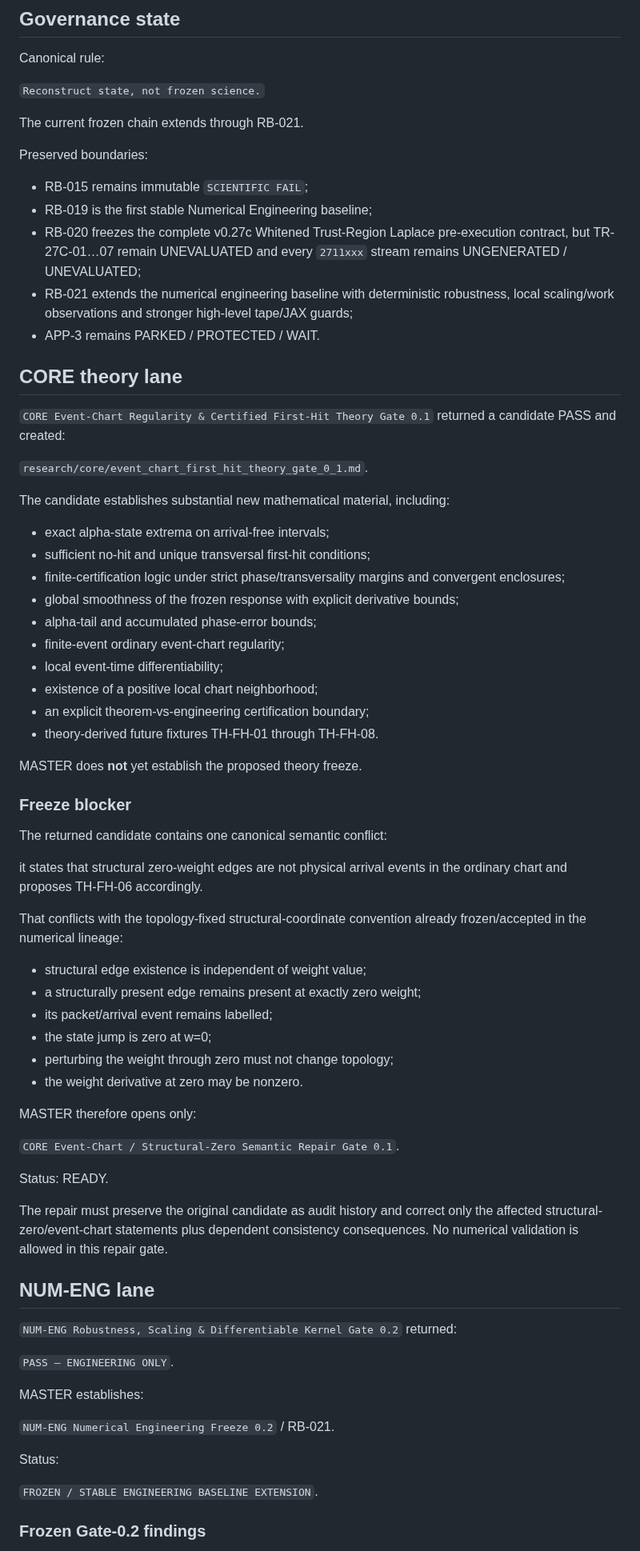
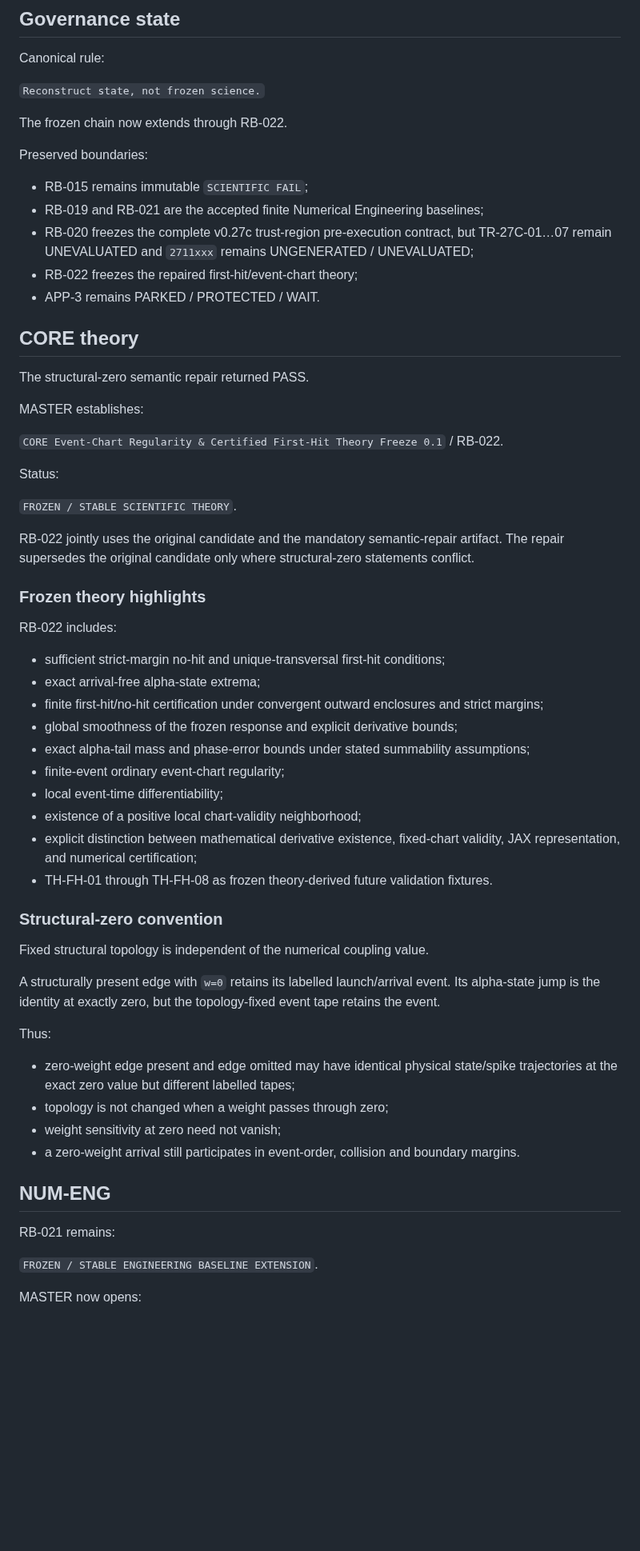
Before and after one commit to twkroll/haken-lighthouse-jax, a Markdown page: research/master/project_status.md, the part around one of its changes. Shown at 80% size. GitHub-like rendering; blank space fills up the shorter version.

Commit message:
Integrate RB-022 and open theory-derived NUM-ENG validation in project status v2.10

```diff
--- a/research/master/project_status.md
+++ b/research/master/project_status.md
@@ -13,73 +13,63 @@ Canonical rule:
 
 `Reconstruct state, not frozen science.`
 
-The current frozen chain extends through RB-021.
+The frozen chain now extends through RB-022.
 
 Preserved boundaries:
 
 - RB-015 remains immutable `SCIENTIFIC FAIL`;
-- RB-019 is the first stable Numerical Engineering baseline;
-- RB-020 freezes the complete v0.27c Whitened Trust-Region Laplace pre-execution contract, but TR-27C-01…07 remain UNEVALUATED and every `2711xxx` stream remains UNGENERATED / UNEVALUATED;
-- RB-021 extends the numerical engineering baseline with deterministic robustness, local scaling/work observations and stronger high-level tape/JAX guards;
+- RB-019 and RB-021 are the accepted finite Numerical Engineering baselines;
+- RB-020 freezes the complete v0.27c trust-region pre-execution contract, but TR-27C-01…07 remain UNEVALUATED and `2711xxx` remains UNGENERATED / UNEVALUATED;
+- RB-022 freezes the repaired first-hit/event-chart theory;
 - APP-3 remains PARKED / PROTECTED / WAIT.
 
-## CORE theory lane
+## CORE theory
 
-`CORE Event-Chart Regularity & Certified First-Hit Theory Gate 0.1` returned a candidate PASS and created:
-
-`research/core/event_chart_first_hit_theory_gate_0_1.md`.
-
-The candidate establishes substantial new mathematical material, including:
-
-- exact alpha-state extrema on arrival-free intervals;
-- sufficient no-hit and unique transversal first-hit conditions;
-- finite-certification logic under strict phase/transversality margins and convergent enclosures;
-- global smoothness of the frozen response with explicit derivative bounds;
-- alpha-tail and accumulated phase-error bounds;
-- finite-event ordinary event-chart regularity;
-- local event-time differentiability;
-- existence of a positive local chart neighborhood;
-- an explicit theorem-vs-engineering certification boundary;
-- theory-derived future fixtures TH-FH-01 through TH-FH-08.
-
-MASTER does **not** yet establish the proposed theory freeze.
-
-### Freeze blocker
-
-The returned candidate contains one canonical semantic conflict:
-
-it states that structural zero-weight edges are not physical arrival events in the ordinary chart and proposes TH-FH-06 accordingly.
-
-That conflicts with the topology-fixed structural-coordinate convention already frozen/accepted in the numerical lineage:
-
-- structural edge existence is independent of weight value;
-- a structurally present edge remains present at exactly zero weight;
-- its packet/arrival event remains labelled;
-- the state jump is zero at w=0;
-- perturbing the weight through zero must not change topology;
-- the weight derivative at zero may be nonzero.
-
-MASTER therefore opens only:
-
-`CORE Event-Chart / Structural-Zero Semantic Repair Gate 0.1`.
-
-Status: READY.
-
-The repair must preserve the original candidate as audit history and correct only the affected structural-zero/event-chart statements plus dependent consistency consequences. No numerical validation is allowed in this repair gate.
-
-## NUM-ENG lane
-
-`NUM-ENG Robustness, Scaling & Differentiable Kernel Gate 0.2` returned:
-
-`PASS — ENGINEERING ONLY`.
+The structural-zero semantic repair returned PASS.
 
 MASTER establishes:
 
-`NUM-ENG Numerical Engineering Freeze 0.2` / RB-021.
+`CORE Event-Chart Regularity & Certified First-Hit Theory Freeze 0.1` / RB-022.
 
 Status:
 
+`FROZEN / STABLE SCIENTIFIC THEORY`.
+
+RB-022 jointly uses the original candidate and the mandatory semantic-repair artifact. The repair supersedes the original candidate only where structural-zero statements conflict.
+
+### Frozen theory highlights
+
+RB-022 includes:
+
+- sufficient strict-margin no-hit and unique-transversal first-hit conditions;
+- exact arrival-free alpha-state extrema;
+- finite first-hit/no-hit certification under convergent outward enclosures and strict margins;
+- global smoothness of the frozen response and explicit derivative bounds;
+- exact alpha-tail mass and phase-error bounds under stated summability assumptions;
+- finite-event ordinary event-chart regularity;
+- local event-time differentiability;
+- existence of a positive local chart-validity neighborhood;
+- explicit distinction between mathematical derivative existence, fixed-chart validity, JAX representation, and numerical certification;
+- TH-FH-01 through TH-FH-08 as frozen theory-derived future validation fixtures.
+
+### Structural-zero convention
+
+Fixed structural topology is independent of the numerical coupling value.
+
+A structurally present edge with `w=0` retains its labelled launch/arrival event. Its alpha-state jump is the identity at exactly zero, but the topology-fixed event tape retains the event.
+
+Thus:
+
+- zero-weight edge present and edge omitted may have identical physical state/spike trajectories at the exact zero value but different labelled tapes;
+- topology is not changed when a weight passes through zero;
+- weight sensitivity at zero need not vanish;
+- a zero-weight arrival still participates in event-order, collision and boundary margins.
+
+## NUM-ENG
+
+RB-021 remains:
+
 `FROZEN / STABLE ENGINEERING BASELINE EXTENSION`.
 
-### Frozen Gate-0.2 findings
+MASTER now opens:
 
```
Also changed, not shown: other parts of research/master/project_status.md (+45 -54 lines).
